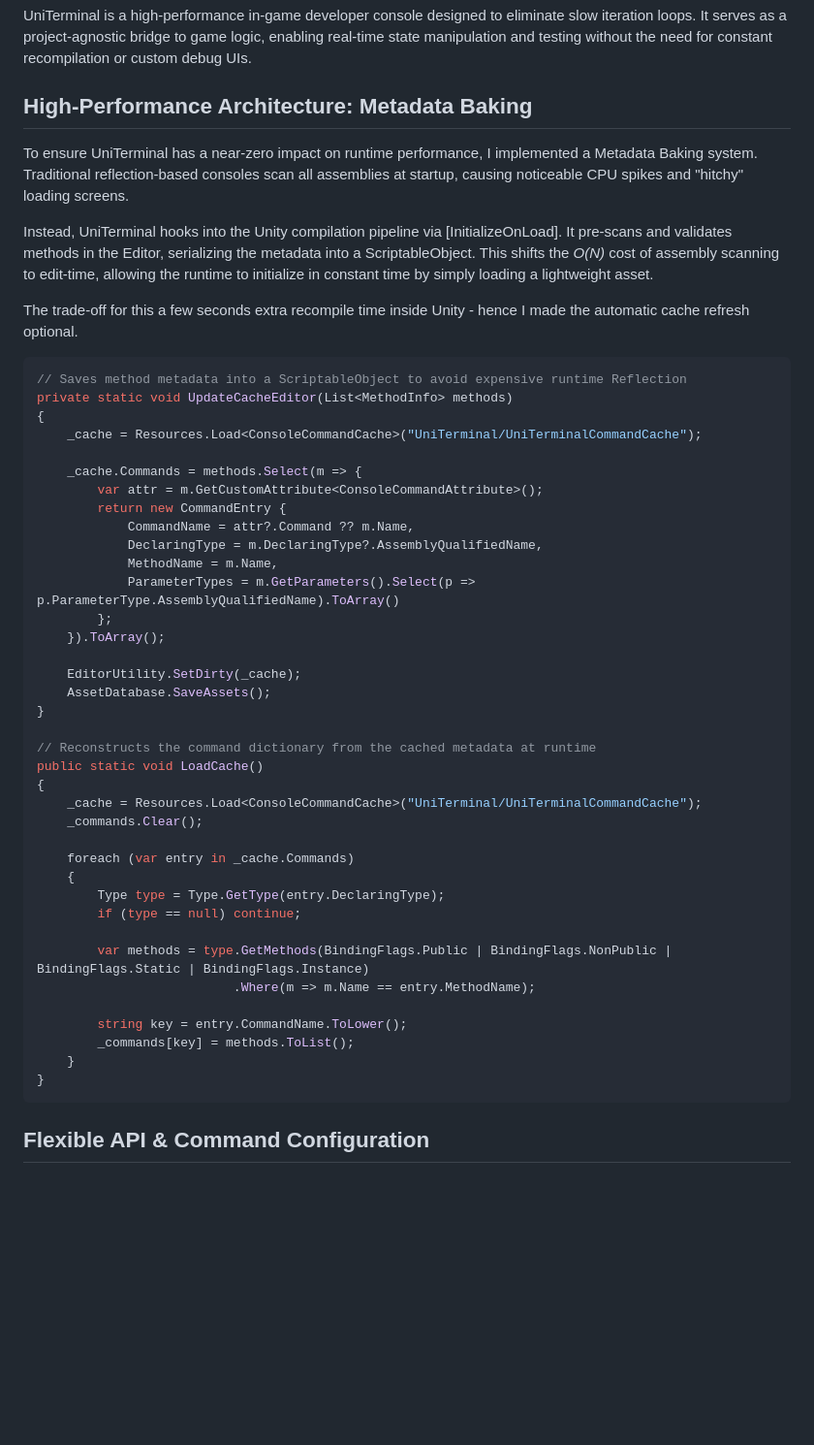
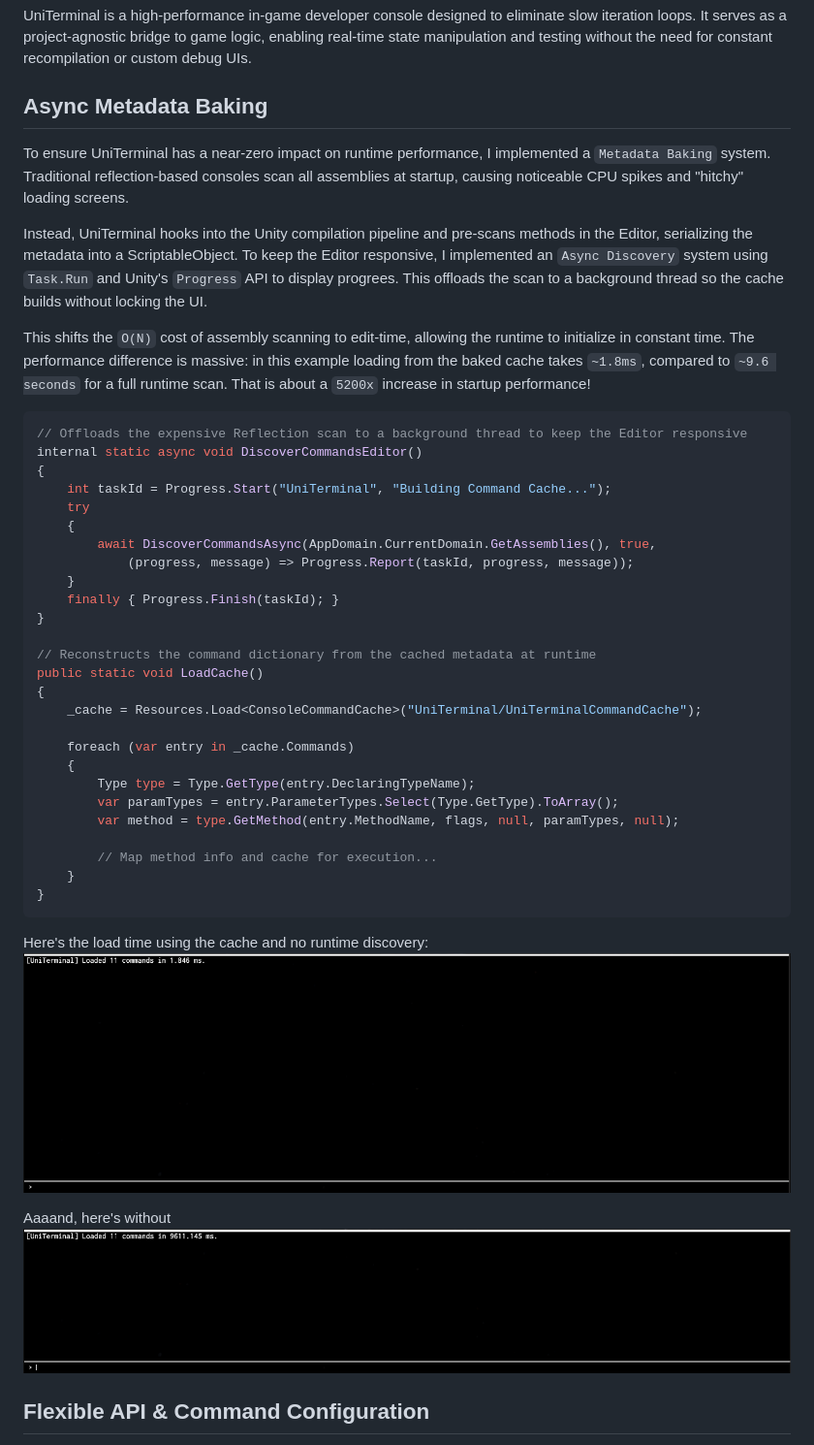
Before and after one commit to NoSlimes/wennerberg.github.io, a Markdown page: data/projects/uniterminal.md, the part around the change printed below. Shown: that part at 97% size. Rendered like a GitHub page; pictures changed too: assets/projects/uniterminal/supafast.png (added), assets/projects/uniterminal/supaslow.png (added); blank space fills up the shorter version.

````diff
--- a/data/projects/uniterminal.md
+++ b/data/projects/uniterminal.md
@@ -24,53 +24,47 @@ highlights:
 
 UniTerminal is a high-performance in-game developer console designed to eliminate slow iteration loops. It serves as a project-agnostic bridge to game logic, enabling real-time state manipulation and testing without the need for constant recompilation or custom debug UIs.
 
-## High-Performance Architecture: Metadata Baking
+## Async Metadata Baking
 
-To ensure UniTerminal has a near-zero impact on runtime performance, I implemented a Metadata Baking system. Traditional reflection-based consoles scan all assemblies at startup, causing noticeable CPU spikes and "hitchy" loading screens.
+To ensure UniTerminal has a near-zero impact on runtime performance, I implemented a `Metadata Baking` system. Traditional reflection-based consoles scan all assemblies at startup, causing noticeable CPU spikes and "hitchy" loading screens.
 
-Instead, UniTerminal hooks into the Unity compilation pipeline via [InitializeOnLoad]. It pre-scans and validates methods in the Editor, serializing the metadata into a ScriptableObject. This shifts the *O(N)* cost of assembly scanning to edit-time, allowing the runtime to initialize in constant time by simply loading a lightweight asset.
+Instead, UniTerminal hooks into the Unity compilation pipeline and pre-scans methods in the Editor, serializing the metadata into a ScriptableObject. To keep the Editor responsive, I implemented an `Async Discovery` system using `Task.Run` and Unity's `Progress` API to display progrees. This offloads the scan to a background thread so the cache builds without locking the UI.
 
-The trade-off for this a few seconds extra recompile time inside Unity - hence I made the automatic cache refresh optional.
+This shifts the `O(N)` cost of assembly scanning to edit-time, allowing the runtime to initialize in constant time. The performance difference is massive: in this example loading from the baked cache takes `~1.8ms`, compared to `~9.6 seconds` for a full runtime scan. That is about a `5200x` increase in startup performance!
 
 ```csharp
-// Saves method metadata into a ScriptableObject to avoid expensive runtime Reflection
-private static void UpdateCacheEditor(List<MethodInfo> methods)
+// Offloads the expensive Reflection scan to a background thread to keep the Editor responsive
+internal static async void DiscoverCommandsEditor()
 {
-    _cache = Resources.Load<ConsoleCommandCache>("UniTerminal/UniTerminalCommandCache");
-
-    _cache.Commands = methods.Select(m => {
-        var attr = m.GetCustomAttribute<ConsoleCommandAttribute>();
-        return new CommandEntry {
-            CommandName = attr?.Command ?? m.Name,
-            DeclaringType = m.DeclaringType?.AssemblyQualifiedName,
-            MethodName = m.Name,
-            ParameterTypes = m.GetParameters().Select(p => p.ParameterType.AssemblyQualifiedName).ToArray()
-        };
-    }).ToArray();
-
-    EditorUtility.SetDirty(_cache);
-    AssetDatabase.SaveAssets();
+    int taskId = Progress.Start("UniTerminal", "Building Command Cache...");
+    try
+    {
+        await DiscoverCommandsAsync(AppDomain.CurrentDomain.GetAssemblies(), true,
+            (progress, message) => Progress.Report(taskId, progress, message));
+    }
+    finally { Progress.Finish(taskId); }
 }
 
 // Reconstructs the command dictionary from the cached metadata at runtime
 public static void LoadCache()
 {
     _cache = Resources.Load<ConsoleCommandCache>("UniTerminal/UniTerminalCommandCache");
-    _commands.Clear();
 
     foreach (var entry in _cache.Commands)
     {
-        Type type = Type.GetType(entry.DeclaringType);
-        if (type == null) continue;
+        Type type = Type.GetType(entry.DeclaringTypeName);
+        var paramTypes = entry.ParameterTypes.Select(Type.GetType).ToArray();
+        var method = type.GetMethod(entry.MethodName, flags, null, paramTypes, null);
 
-        var methods = type.GetMethods(BindingFlags.Public | BindingFlags.NonPublic | BindingFlags.Static | BindingFlags.Instance)
-                          .Where(m => m.Name == entry.MethodName);
-
-        string key = entry.CommandName.ToLower();
-        _commands[key] = methods.ToList();
+        // Map method info and cache for execution...
     }
 }
 ```
+Here's the load time using the cache and no runtime discovery:
+![Fast runtime loading](/assets/projects/uniterminal/supafast.png)
+
+Aaaand, here's without
+![Slow runtime loading w/ discovery](/assets/projects/uniterminal/supaslow.png)
 
 ## Flexible API & Command Configuration
 
````
Also changed, not shown: other parts of data/projects/uniterminal.md (+30 -2 lines), 6 other files.
